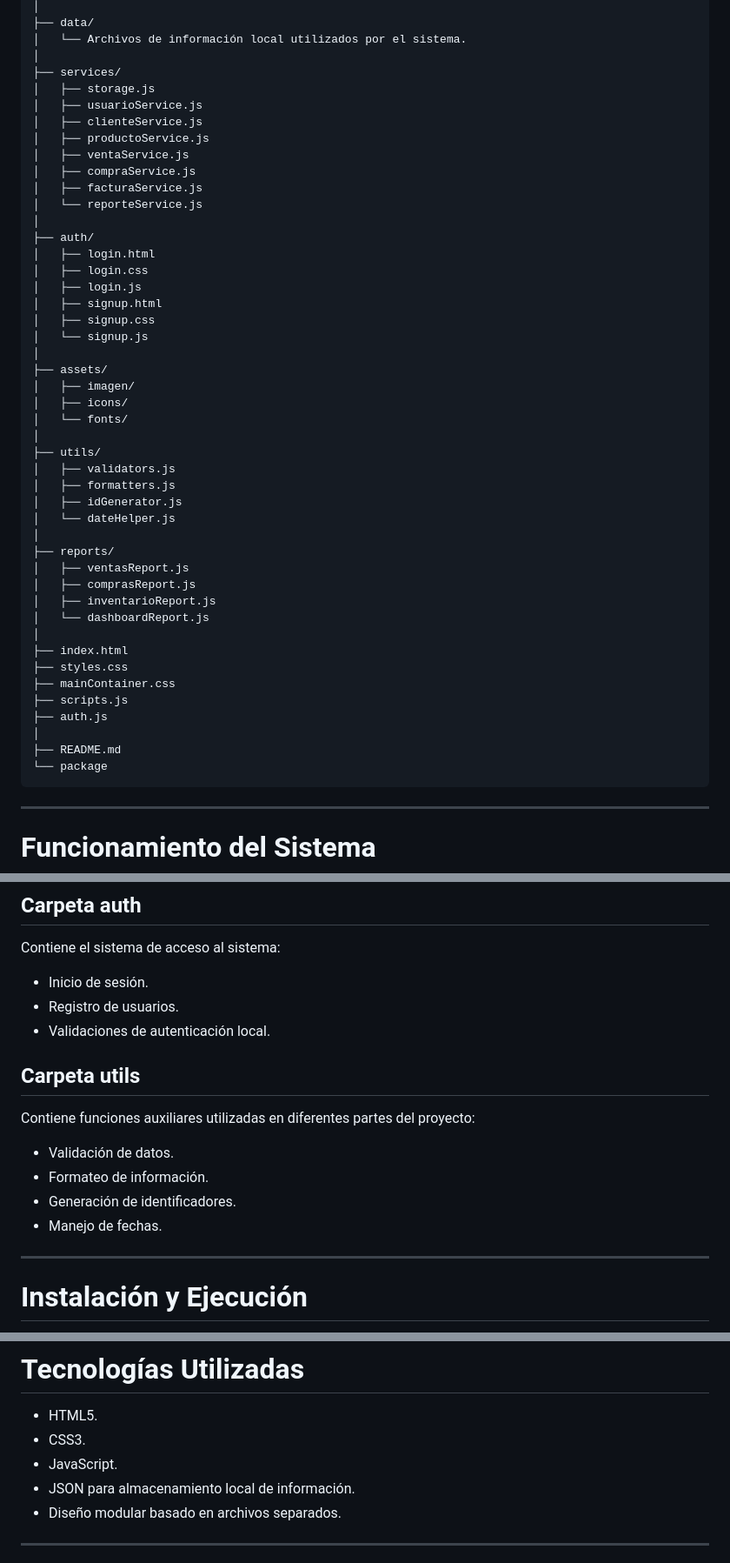
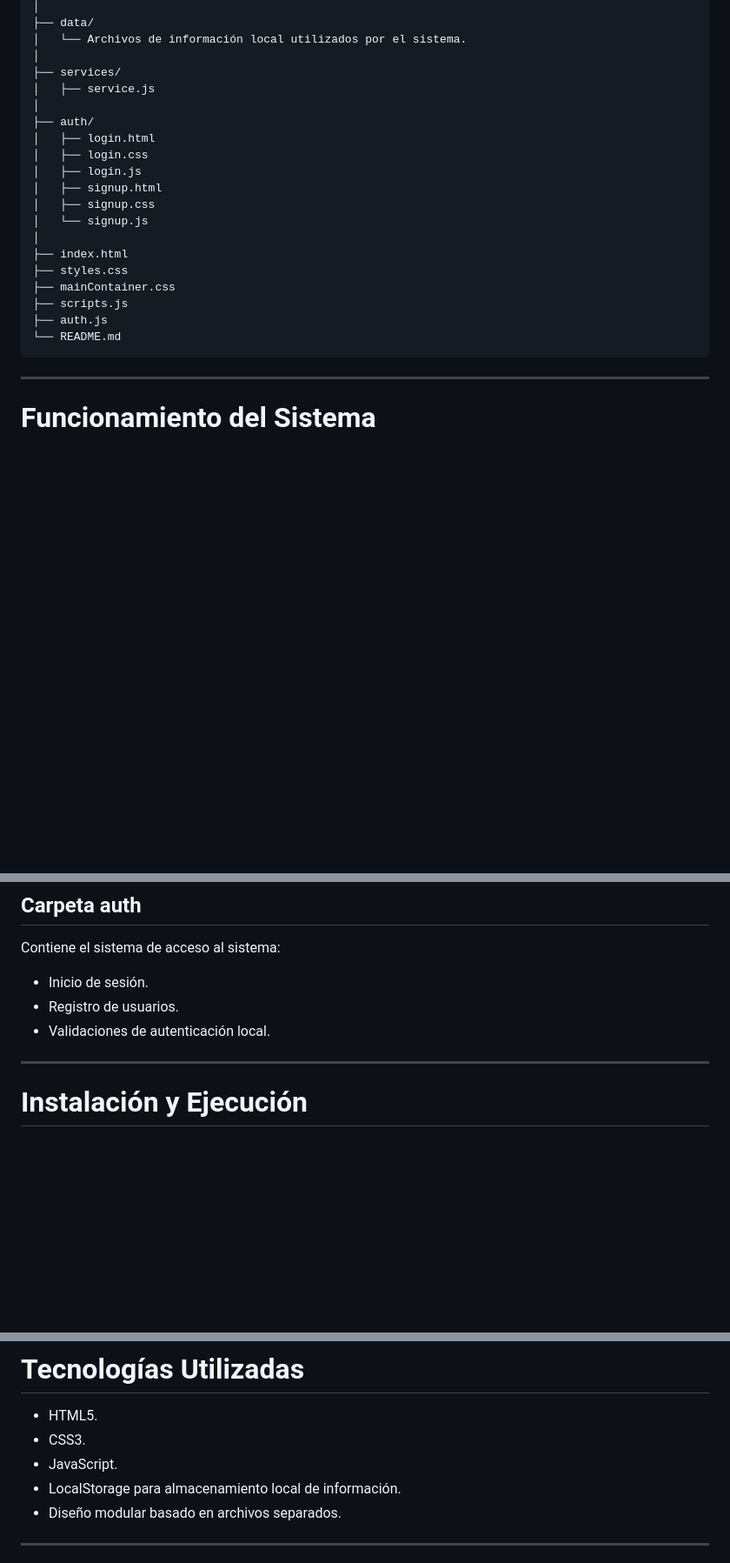
Before and after one commit to Arnold120/Gesti-n-Comercial, a Markdown page: README.md, 3 parts joined by grey strips. Shown at 87% size. Rendered like a GitHub page; blank space fills up the shorter version.

Commit message:
Revise README structure and update storage method

````diff
--- a/README.md
+++ b/README.md
@@ -107,14 +107,7 @@ GestionComercial/
 │   └── Archivos de información local utilizados por el sistema.
 │
 ├── services/
-│   ├── storage.js
-│   ├── usuarioService.js
-│   ├── clienteService.js
-│   ├── productoService.js
-│   ├── ventaService.js
-│   ├── compraService.js
-│   ├── facturaService.js
-│   └── reporteService.js
+│   ├── service.js
 │
 ├── auth/
 │   ├── login.html
@@ -124,31 +117,12 @@ GestionComercial/
 │   ├── signup.css
 │   └── signup.js
 │
-├── assets/
-│   ├── imagen/
-│   ├── icons/
-│   └── fonts/
-│
-├── utils/
-│   ├── validators.js
-│   ├── formatters.js
-│   ├── idGenerator.js
-│   └── dateHelper.js
-│
-├── reports/
-│   ├── ventasReport.js
-│   ├── comprasReport.js
-│   ├── inventarioReport.js
-│   └── dashboardReport.js
-│
 ├── index.html
 ├── styles.css
 ├── mainContainer.css
 ├── scripts.js
 ├── auth.js
-│
-├── README.md
-└── package
+└── README.md
 ```
 
 ---
@@ -204,16 +178,6 @@ Contiene el sistema de acceso al sistema:
 - Inicio de sesión.
 - Registro de usuarios.
 - Validaciones de autenticación local.
-
-## Carpeta utils
-
-Contiene funciones auxiliares utilizadas en diferentes partes del proyecto:
-
-- Validación de datos.
-- Formateo de información.
-- Generación de identificadores.
-- Manejo de fechas.
-
 ---
 
 # Instalación y Ejecución
@@ -250,7 +214,7 @@ También puede utilizarse una extensión como **Live Server** en Visual Studio C
 - HTML5.
 - CSS3.
 - JavaScript.
-- JSON para almacenamiento local de información.
+- LocalStorage para almacenamiento local de información.
 - Diseño modular basado en archivos separados.
 
 ---
````
